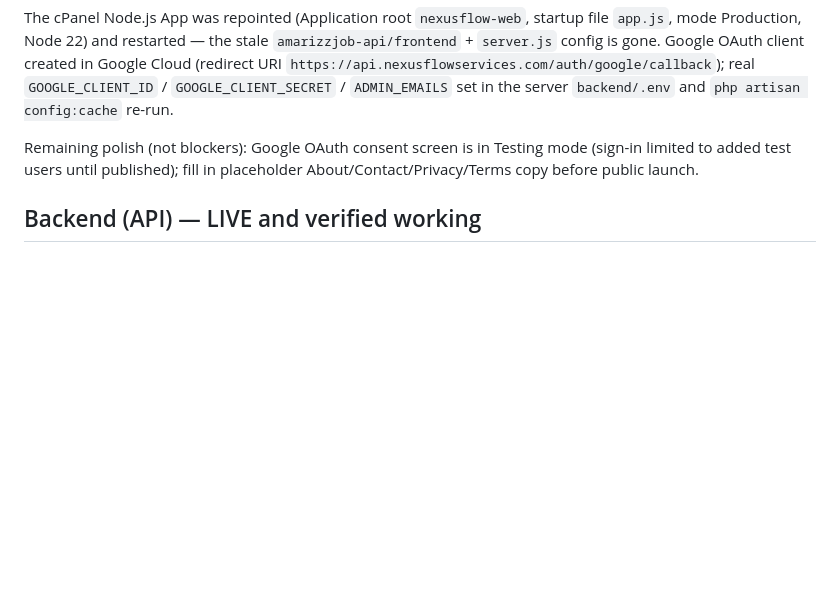
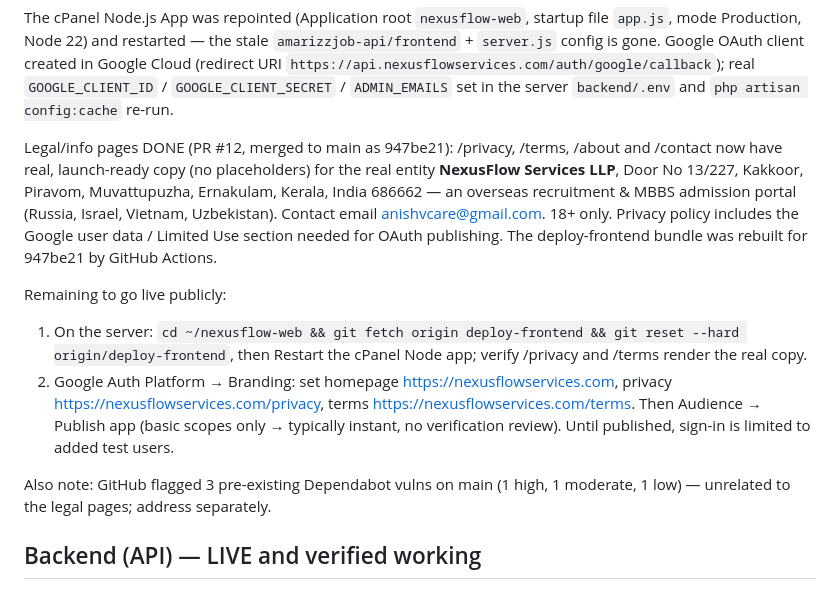
Before and after one commit to anishvcare/jobportal, a Markdown page: .kiro/steering/deployment-status.md, the part around the change. GitHub-like rendering; blank space fills up the shorter version.

Commit message:
docs: record legal pages done and OAuth-publish steps in deployment status

```diff
--- a/.kiro/steering/deployment-status.md
+++ b/.kiro/steering/deployment-status.md
@@ -56,9 +56,27 @@ created in Google Cloud (redirect URI
 `GOOGLE_CLIENT_ID` / `GOOGLE_CLIENT_SECRET` / `ADMIN_EMAILS` set in the
 server `backend/.env` and `php artisan config:cache` re-run.
 
-Remaining polish (not blockers): Google OAuth consent screen is in Testing
-mode (sign-in limited to added test users until published); fill in
-placeholder About/Contact/Privacy/Terms copy before public launch.
+Legal/info pages DONE (PR #12, merged to main as 947be21): /privacy, /terms,
+/about and /contact now have real, launch-ready copy (no placeholders) for
+the real entity **NexusFlow Services LLP**, Door No 13/227, Kakkoor, Piravom,
+Muvattupuzha, Ernakulam, Kerala, India 686662 — an overseas recruitment &
+MBBS admission portal (Russia, Israel, Vietnam, Uzbekistan). Contact email
+anishvcare@gmail.com. 18+ only. Privacy policy includes the Google user data /
+Limited Use section needed for OAuth publishing. The deploy-frontend bundle
+was rebuilt for 947be21 by GitHub Actions.
+
+Remaining to go live publicly:
+1. On the server: `cd ~/nexusflow-web && git fetch origin deploy-frontend &&
+   git reset --hard origin/deploy-frontend`, then Restart the cPanel Node app;
+   verify /privacy and /terms render the real copy.
+2. Google Auth Platform → Branding: set homepage
+   https://nexusflowservices.com, privacy https://nexusflowservices.com/privacy,
+   terms https://nexusflowservices.com/terms. Then Audience → Publish app
+   (basic scopes only → typically instant, no verification review). Until
+   published, sign-in is limited to added test users.
+
+Also note: GitHub flagged 3 pre-existing Dependabot vulns on main (1 high,
+1 moderate, 1 low) — unrelated to the legal pages; address separately.
 
 ## Backend (API) — LIVE and verified working
 
```
